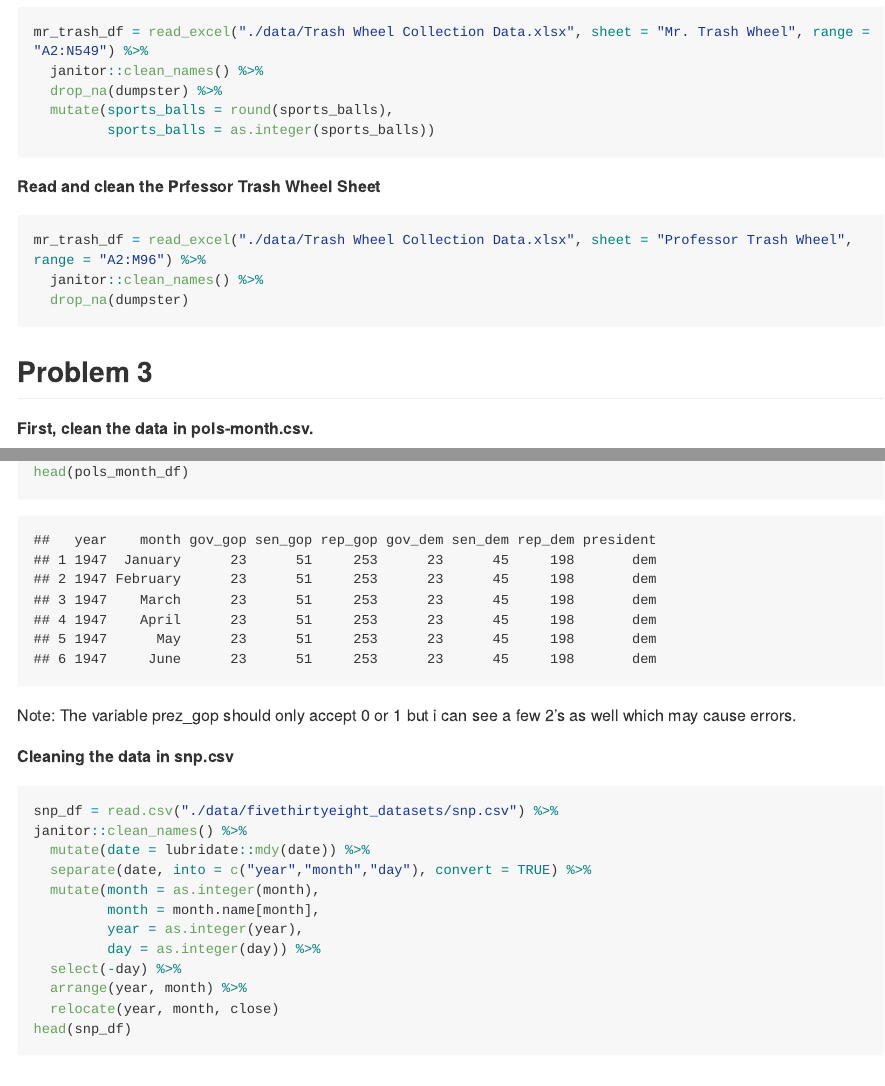
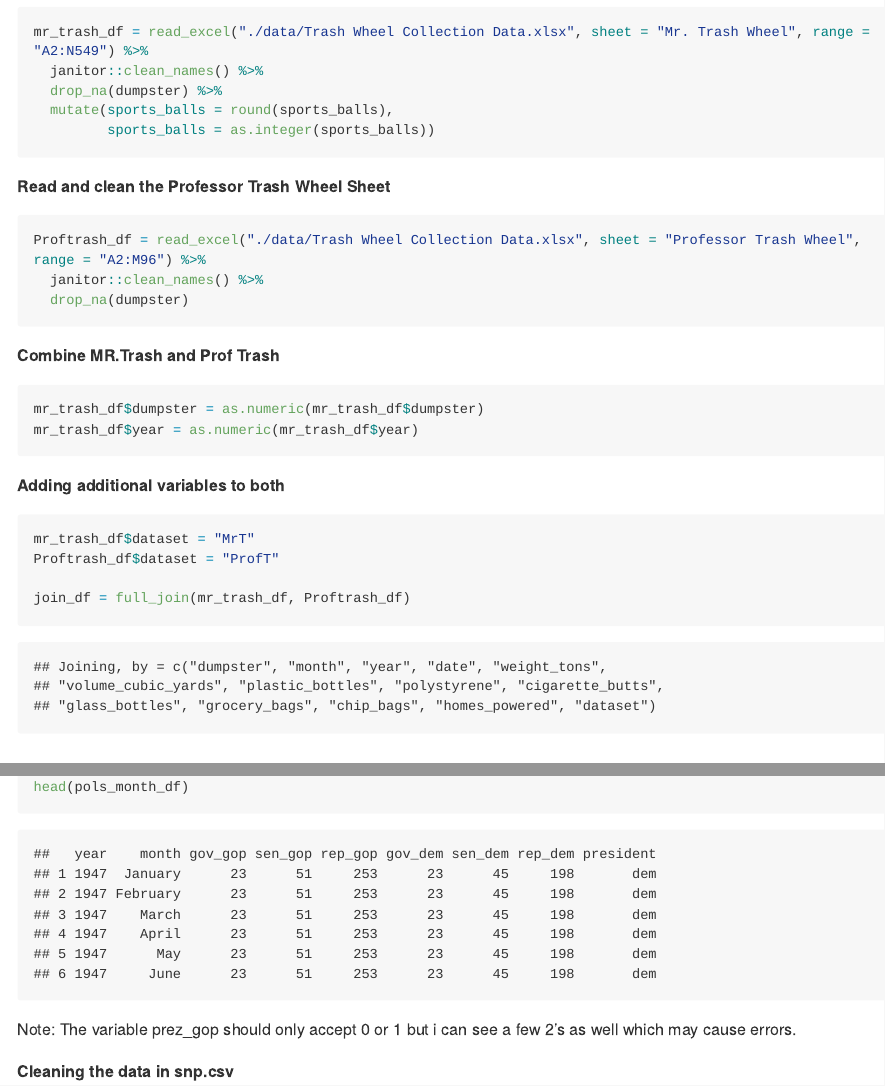
Before and after one commit to Niharikavt/p8105_hw2_nt2607, an R Markdown document (p8105_hw2_nt2607.Rmd): the page in a window 1100 px wide, from 3780 px down, and a second part further down, joined at a grey line. The pictures show the output file p8105_hw2_nt2607.md that the author committed with the source, drawn offline in the style of GitHub; long lines of code are wrapped.

Commit message:
joining trash

````diff
--- a/p8105_hw2_nt2607.Rmd
+++ b/p8105_hw2_nt2607.Rmd
@@ -96,18 +96,31 @@ mr_trash_df = read_excel("./data/Trash Wheel Collection Data.xlsx", sheet = "Mr.
 
 ```
 
-**Read and clean the Prfessor Trash Wheel Sheet**
+**Read and clean the Professor Trash Wheel Sheet**
 
 ```{r}
-mr_trash_df = read_excel("./data/Trash Wheel Collection Data.xlsx", sheet = "Professor Trash Wheel", range = "A2:M96") %>%
+Proftrash_df = read_excel("./data/Trash Wheel Collection Data.xlsx", sheet = "Professor Trash Wheel", range = "A2:M96") %>%
   janitor::clean_names() %>%
   drop_na(dumpster)
 
 ```
+**Combine MR.Trash and Prof Trash**
+
+```{r}
+mr_trash_df$dumpster = as.numeric(mr_trash_df$dumpster)
+mr_trash_df$year = as.numeric(mr_trash_df$year)
+```
+
+**Adding additional variables to both**
+
+```{r}
+mr_trash_df$dataset = "MrT"
+Proftrash_df$dataset = "ProfT"
+
+join_df = full_join(mr_trash_df, Proftrash_df)
 
 
-
-
+```
 
 ## Problem 3
 **First, clean the data in pols-month.csv.**
````
Also changed, not shown: p8105_hw2_nt2607.md.
